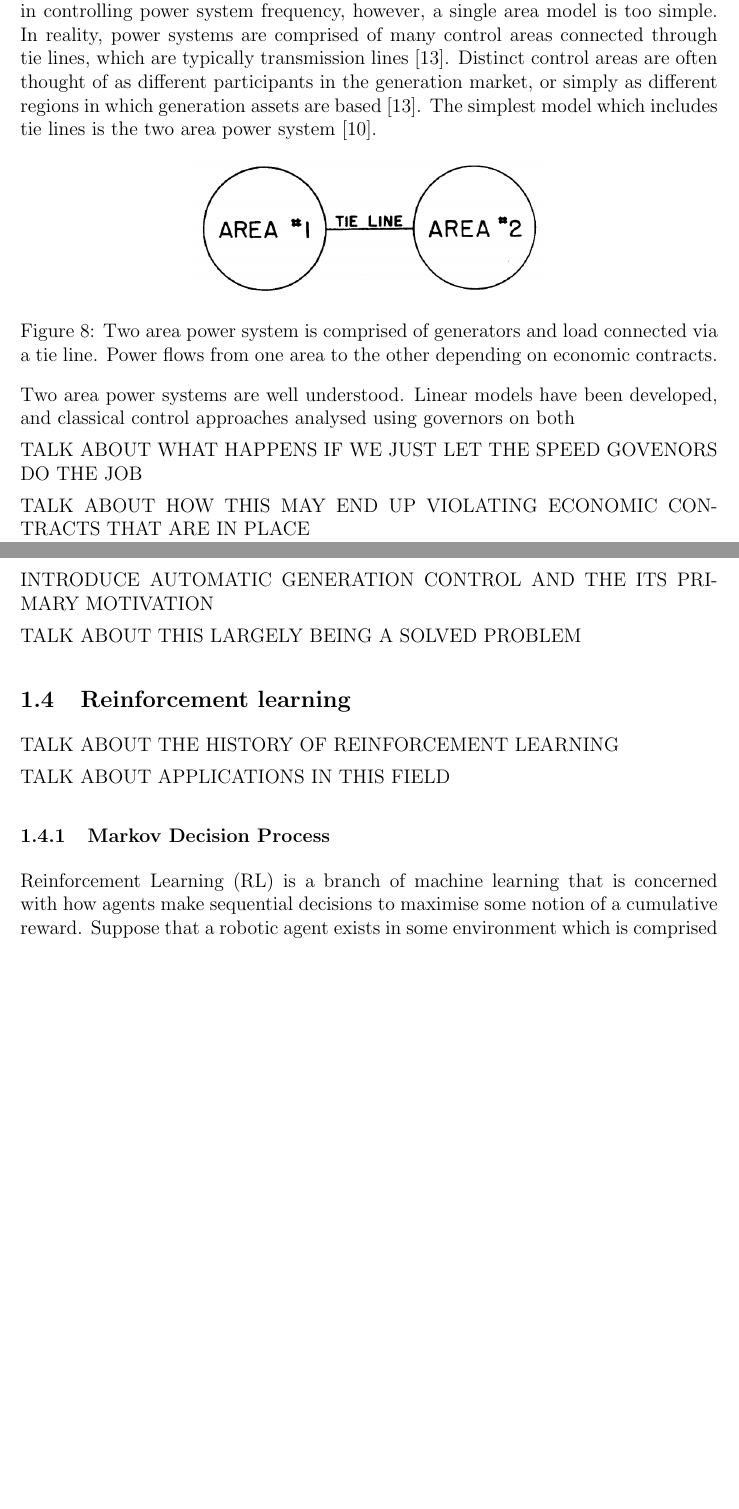
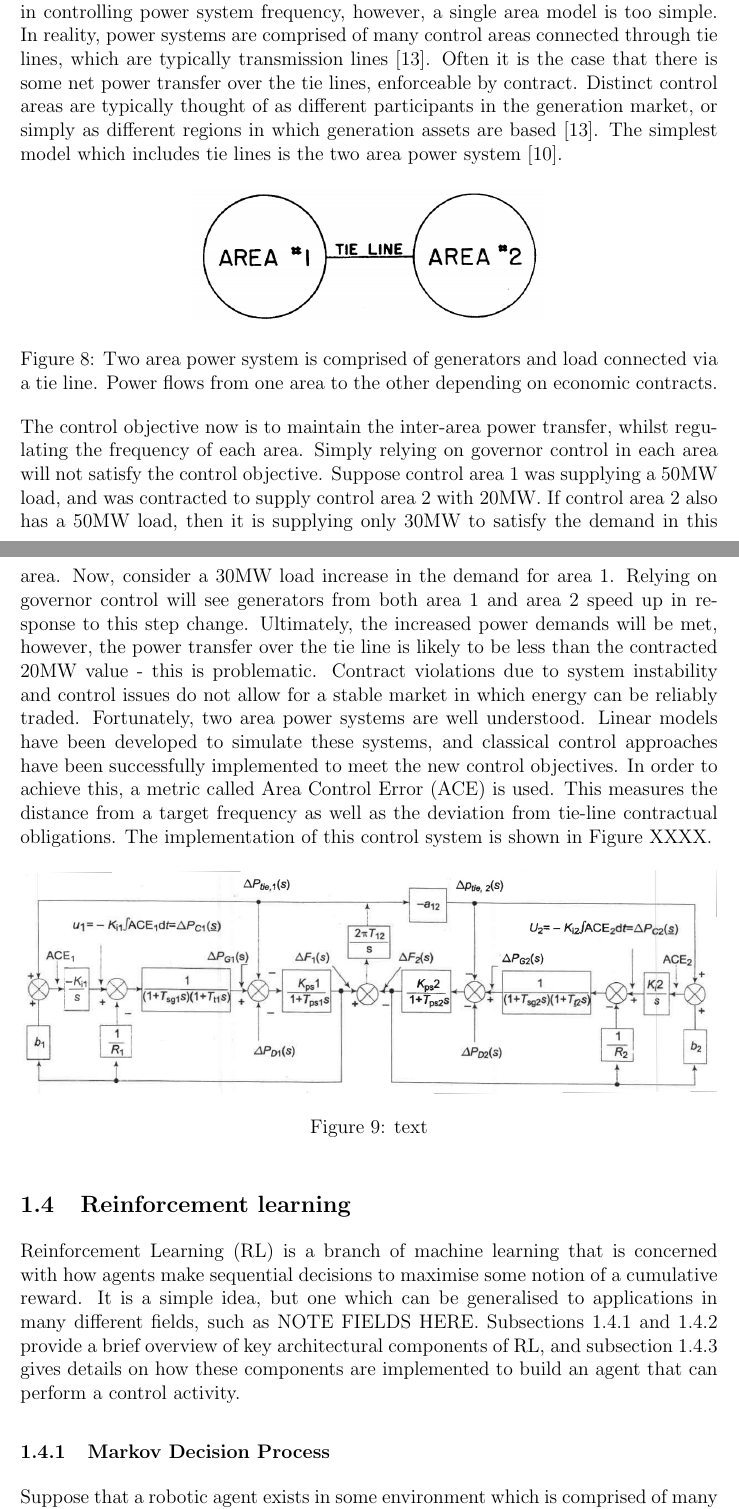
Before and after one commit to skreynolds/ENG720_honours_thesis, a LaTeX document (00_research_proposal/research_proposal.tex): two parts of pages 7 and 8 of 16, joined at a grey line, cut so that both start at the same text, the shorter picture padded with empty space. Compiled offline with pdfLaTeX.

Commit message:
Update: completed background on two control area power system

```diff
--- a/00_research_proposal/research_proposal.tex
+++ b/00_research_proposal/research_proposal.tex
@@ -140,7 +140,7 @@ The simplest power system to control is one that consists of a single control ar
 
 
 \subsection{Two-area load frequency control}
-The system presented in Section 2.2 is useful to help understand the role of governors in controlling power system frequency, however, a single area model is too simple. In reality, power systems are comprised of many control areas connected through tie lines, which are typically transmission lines \cite{NPTEL202002}. Distinct control areas are often thought of as different participants in the generation market, or simply as different regions in which generation assets are based \cite{NPTEL202002}. The simplest model which includes tie lines is the two area power system \cite{Kothari2011}.
+The system presented in Section 2.2 is useful to help understand the role of governors in controlling power system frequency, however, a single area model is too simple. In reality, power systems are comprised of many control areas connected through tie lines, which are typically transmission lines \cite{NPTEL202002}. Often it is the case that there is some net power transfer over the tie lines, enforceable by contract. Distinct control areas are typically thought of as different participants in the generation market, or simply as different regions in which generation assets are based \cite{NPTEL202002}. The simplest model which includes tie lines is the two area power system \cite{Kothari2011}.
 
 \begin{figure}[h]
 	\centering
@@ -148,24 +148,21 @@ The system presented in Section 2.2 is useful to help understand the role of gov
 	\caption{Two area power system is comprised of generators and load connected via a tie line. Power flows from one area to the other depending on economic contracts.}
 \end{figure}
 
-Two area power systems are well understood. Linear models have been developed, and classical control approaches analysed using governors on both
+The control objective now is to maintain the inter-area power transfer, whilst regulating the frequency of each area. Simply relying on governor control in each area will not satisfy the control objective. Suppose control area 1 was supplying a 50MW load, and was contracted to supply control area 2 with 20MW. If control area 2 also has a 50MW load, then it is supplying only 30MW to satisfy the demand in this area. Now, consider a 30MW load increase in the demand for area 1. Relying on governor control will see generators from both area 1 and area 2 speed up in response to this step change. Ultimately, the increased power demands will be met, however, the power transfer over the tie line is likely to be less than the contracted 20MW value - this is problematic. Contract violations due to system instability and control issues do not allow for a stable market in which energy can be reliably traded. Fortunately, two area power systems are well understood. Linear models have been developed to simulate these systems, and classical control approaches have been successfully implemented to meet the new control objectives. In order to achieve this, a metric called Area Control Error (ACE) is used. This measures the distance from a target frequency as well as the deviation from tie-line contractual obligations. The implementation of this control system is shown in Figure XXXX.
 
-TALK ABOUT WHAT HAPPENS IF WE JUST LET THE SPEED GOVENORS DO THE JOB
+\begin{figure}[h]
+	\centering
+	\includegraphics[height=4.8cm]{two_area_control_block}
+	\caption{text}
+\end{figure}
 
-TALK ABOUT HOW THIS MAY END UP VIOLATING ECONOMIC CONTRACTS THAT ARE IN PLACE
-
-INTRODUCE AUTOMATIC GENERATION CONTROL AND THE ITS PRIMARY MOTIVATION
-
-TALK ABOUT THIS LARGELY BEING A SOLVED PROBLEM
 
 \subsection{Reinforcement learning}
 
-TALK ABOUT THE HISTORY OF REINFORCEMENT LEARNING
-
-TALK ABOUT APPLICATIONS IN THIS FIELD
+Reinforcement Learning (RL) is a branch of machine learning that is concerned with how agents make sequential decisions to maximise some notion of a cumulative reward. It is a simple idea, but one which can be generalised to applications in many different fields, such as NOTE FIELDS HERE. Subsections 1.4.1 and 1.4.2 provide a brief overview of key architectural components of RL, and subsection 1.4.3 gives details on how these components are implemented to build an agent that can perform a control activity.
 
 \subsubsection{Markov Decision Process}
-Reinforcement Learning (RL) is a branch of machine learning that is concerned with how agents make sequential decisions to maximise some notion of a cumulative reward. Suppose that a robotic agent exists in some environment which is comprised of many discrete states, $s \in S$, such that $S$ denotes the state space. At any discrete point in time the agent can take an action $a \in A$, where $A$ denotes the action space. When the agent takes an action in a given state, the agent receives some reward, denoted with $r \in R$, where $R$ is the reward set. If an agent is in a given state, $s$, and takes and action, $a$, this will transition the agent to a new state, $s'$, and yield reward, $r$, with some given probability - these are referred to as state transition probabilities. Transition probabilities are denoted as follows:
+Suppose that a robotic agent exists in some environment which is comprised of many discrete states, $s \in S$, such that $S$ denotes the state space. At any discrete point in time the agent can take an action $a \in A$, where $A$ denotes the action space. When the agent takes an action in a given state, the agent receives some reward, denoted with $r \in R$, where $R$ is the reward set. If an agent is in a given state, $s$, and takes and action, $a$, this will transition the agent to a new state, $s'$, and yield reward, $r$, with some given probability - these are referred to as state transition probabilities. Transition probabilities are denoted as follows:
 \begin{equation}
 P(S_{t+1}=s', R_{t+1}=r \ | \ S_t = s, A_t = a)
 \end{equation}
```
Also changed, not shown: 00_research_proposal/fig/two_area_control_block.png (added), 00_research_proposal/research_proposal.pdf, 00_research_proposal/research_proposal.tex (14 more changed lines).
